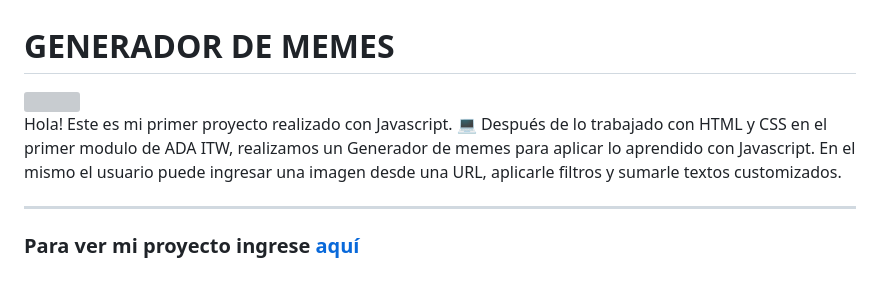
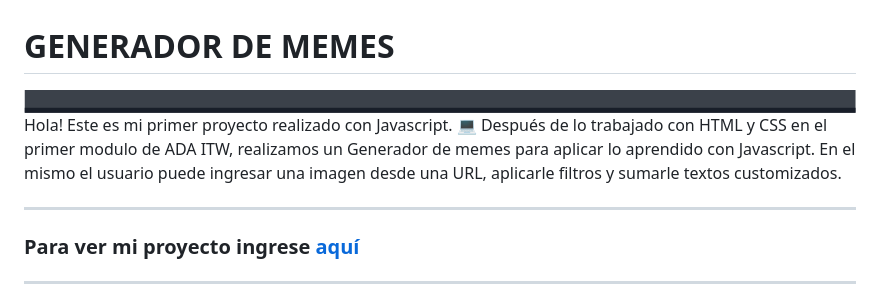
Before and after one commit to barbarakrzisnik/Modulo2-Generador-de-memes, a Markdown page: README.MD, the part around the change printed below. Drawn GitHub-style; pictures changed too: img/Asset 4.png (added); grey boxes are pictures that could not be loaded.

Commit message:
Termino readme

```diff
--- a/README.MD
+++ b/README.MD
@@ -10,4 +10,5 @@ ___
 
 ### Para ver mi proyecto ingrese [aquí](https://barbarakrzisnik.github.io/Modulo2-Generador-de-memes/)
 
+___
 
```
Also changed, not shown: other parts of README.MD (+7 -2 lines), img/Asset 1.png (added), img/Asset 2.png (added), img/Asset 3.png (added), img/Asset 7.png (added), 4 other files.
